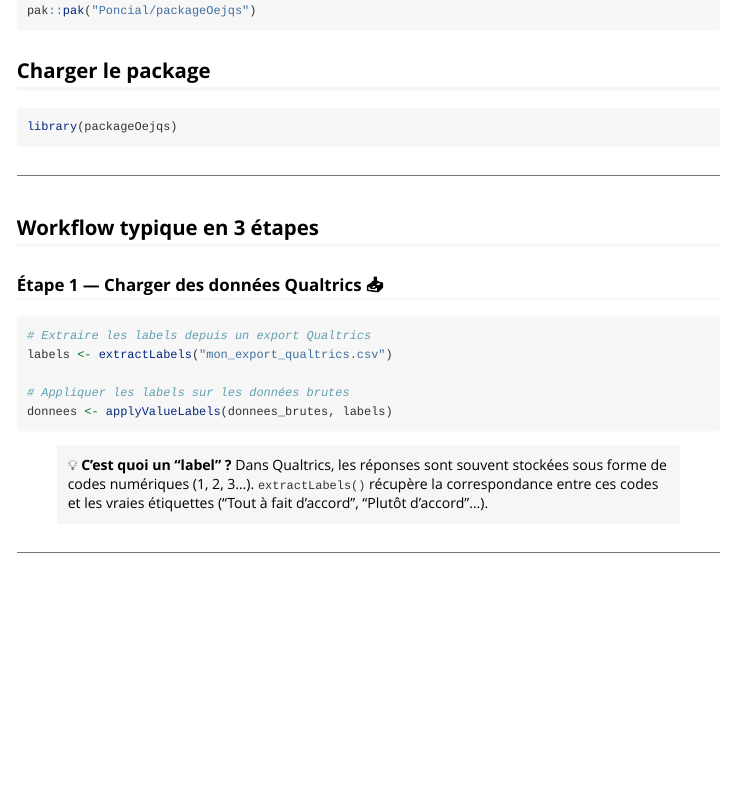
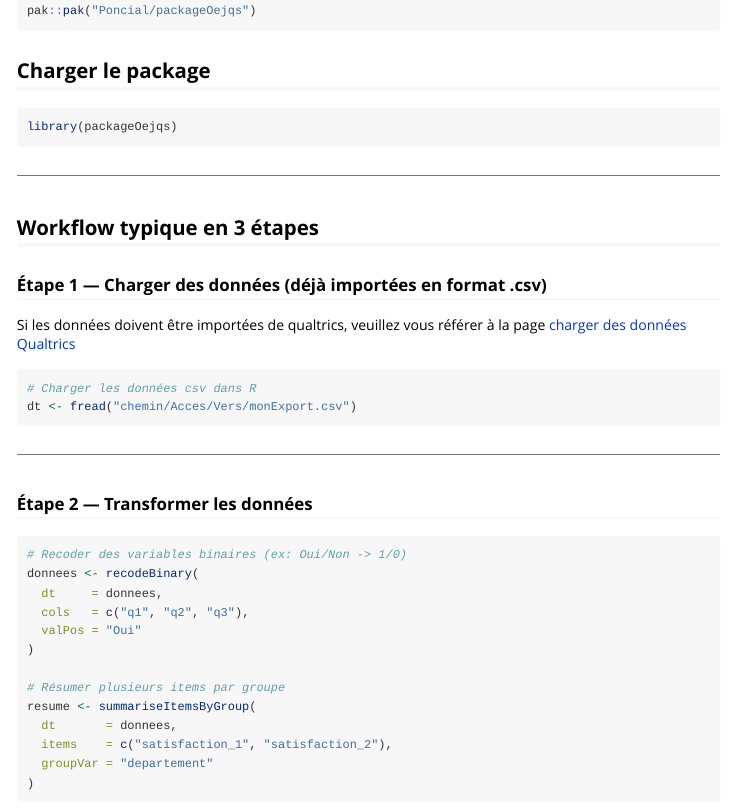
Before and after one commit to Poncial/packageOejqs, an R Markdown document (vignettes/demarrage-rapide.Rmd): the page in a window 1100 px wide, from 220 px down. Rendered offline with R 4.5, knitr and Pandoc, with nearby package versions.

Commit message:
Mise au propre de la vignette (pas terminé)

````diff
--- a/vignettes/demarrage-rapide.Rmd
+++ b/vignettes/demarrage-rapide.Rmd
@@ -1,7 +1,7 @@
 ---
 title: "Démarrage rapide"
 description: >
-  Installez le package et lancez vos premières analyses en 5 minutes.
+  Installez le package et lancez vos premières analyses.
 output: rmarkdown::html_vignette
 vignette: >
   %\VignetteIndexEntry{Démarrage rapide}
@@ -37,24 +37,21 @@ library(packageOejqs)
 
 ## Workflow typique en 3 étapes
 
-### Étape 1 — Charger des données Qualtrics 📥
+### Étape 1 — Charger des données (déjà importées en format .csv)
 
-```{r qualtrics}
-# Extraire les labels depuis un export Qualtrics
-labels <- extractLabels("mon_export_qualtrics.csv")
+Si les données doivent être importées de qualtrics, veuillez vous référer à la page [charger des données Qualtrics](charger-qualtrics.html)
 
-# Appliquer les labels sur les données brutes
-donnees <- applyValueLabels(donnees_brutes, labels)
+
+```{r}
+# Charger les données csv dans R
+dt <- fread("chemin/Acces/Vers/monExport.csv")
+
 ```
 
-> 💡 **C'est quoi un "label" ?** Dans Qualtrics, les réponses sont souvent
-> stockées sous forme de codes numériques (1, 2, 3...). `extractLabels()`
-> récupère la correspondance entre ces codes et les vraies étiquettes
-> ("Tout à fait d'accord", "Plutôt d'accord"...).
 
 ---
 
-### Étape 2 — Transformer les données 🔄
+### Étape 2 — Transformer les données
 
 ```{r transformation}
 # Recoder des variables binaires (ex: Oui/Non -> 1/0)
````
